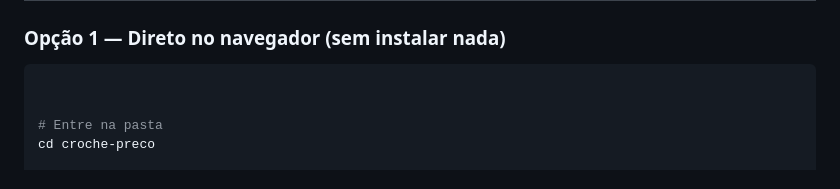
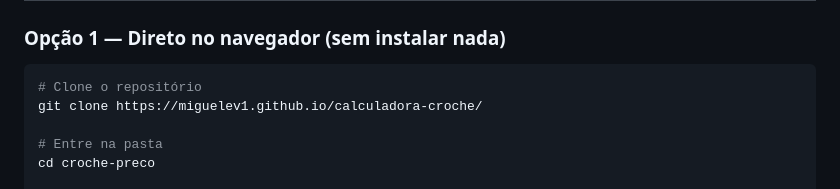
Before and after one commit to miguelev1/calculadora-croche, a Markdown page: README.md, the part around the change. GitHub-like rendering.

````diff
--- a/README.md
+++ b/README.md
@@ -30,7 +30,8 @@ Muitos artesãos têm dificuldade em precificar o próprio trabalho — cobram p
 ### Opção 1 — Direto no navegador (sem instalar nada)
 
 ```bash
-
+# Clone o repositório
+git clone https://miguelev1.github.io/calculadora-croche/
 
 # Entre na pasta
 cd croche-preco
````
